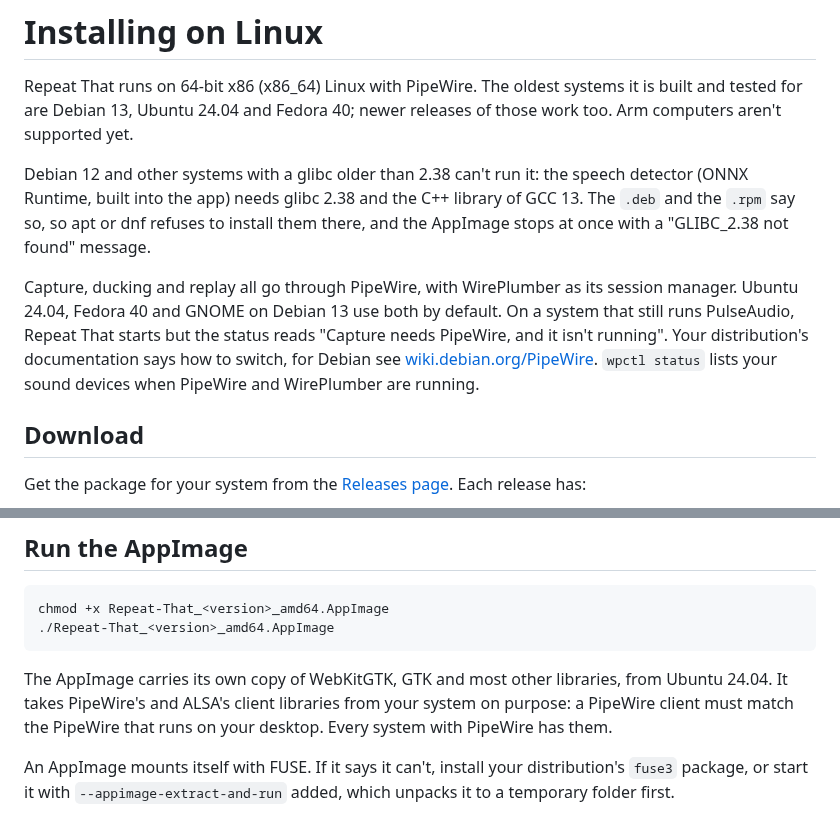
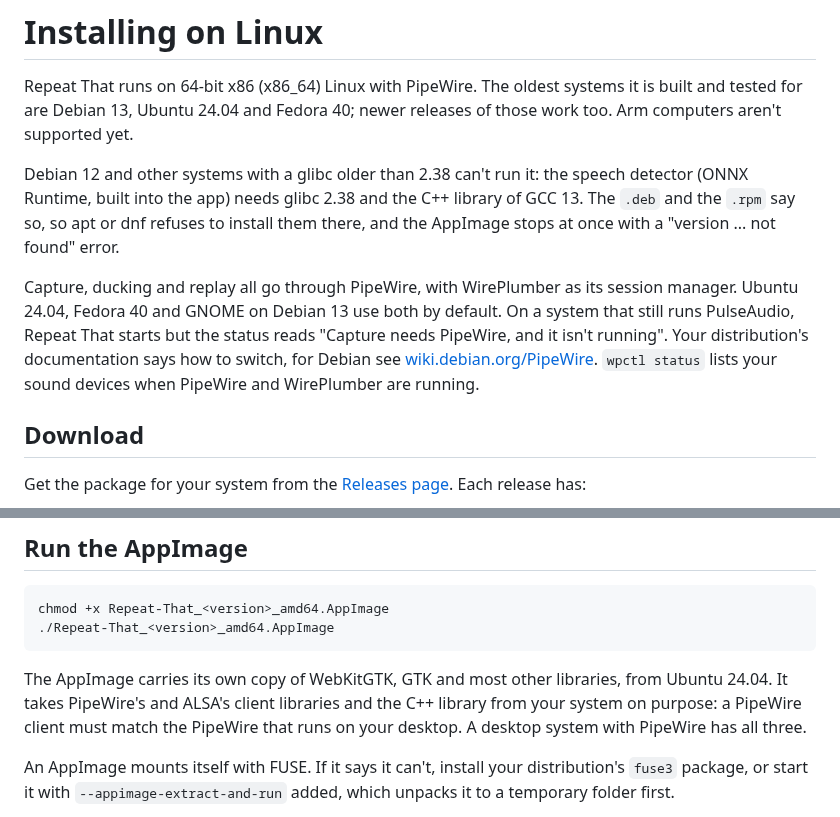
Before and after one commit to Roboroads/repeat-that, a Markdown page: docs/install-linux.md, 2 parts joined by grey strips. Drawn GitHub-style.

Commit message:
docs(linux): say the AppImage takes the C++ library from the system too

````diff
--- a/docs/install-linux.md
+++ b/docs/install-linux.md
@@ -5,13 +5,13 @@ Debian 13, Ubuntu 24.04 and Fedora 40; newer releases of those work too. Arm com
 
 Debian 12 and other systems with a glibc older than 2.38 can't run it: the speech detector (ONNX Runtime, built into
 the app) needs glibc 2.38 and the C++ library of GCC 13. The `.deb` and the `.rpm` say so, so apt or dnf refuses to
-install them there, and the AppImage stops at once with a "GLIBC_2.38 not found" message.
+install them there, and the AppImage stops at once with a "version ... not found" error.
 
 Capture, ducking and replay all go through PipeWire, with WirePlumber as its session manager. Ubuntu 24.04, Fedora 40
-and GNOME on Debian 13 use both by default. On a system that still runs PulseAudio, Repeat That starts but
-the status reads "Capture needs PipeWire, and it isn't running". Your distribution's documentation says how to switch,
-for Debian see [wiki.debian.org/PipeWire](https://wiki.debian.org/PipeWire). `wpctl status` lists your sound devices
-when PipeWire and WirePlumber are running.
+and GNOME on Debian 13 use both by default. On a system that still runs PulseAudio, Repeat That starts but the status
+reads "Capture needs PipeWire, and it isn't running". Your distribution's documentation says how to switch, for Debian
+see [wiki.debian.org/PipeWire](https://wiki.debian.org/PipeWire). `wpctl status` lists your sound devices when PipeWire
+and WirePlumber are running.
 
 ## Download
 
@@ -53,8 +53,8 @@ chmod +x Repeat-That_<version>_amd64.AppImage
 ```
 
 The AppImage carries its own copy of WebKitGTK, GTK and most other libraries, from Ubuntu 24.04. It takes PipeWire's
-and ALSA's client libraries from your system on purpose: a PipeWire client must match the PipeWire that runs on your
-desktop. Every system with PipeWire has them.
+and ALSA's client libraries and the C++ library from your system on purpose: a PipeWire client must match the PipeWire
+that runs on your desktop. A desktop system with PipeWire has all three.
 
 An AppImage mounts itself with FUSE. If it says it can't, install your distribution's `fuse3` package, or start it
 with `--appimage-extract-and-run` added, which unpacks it to a temporary folder first.
````
